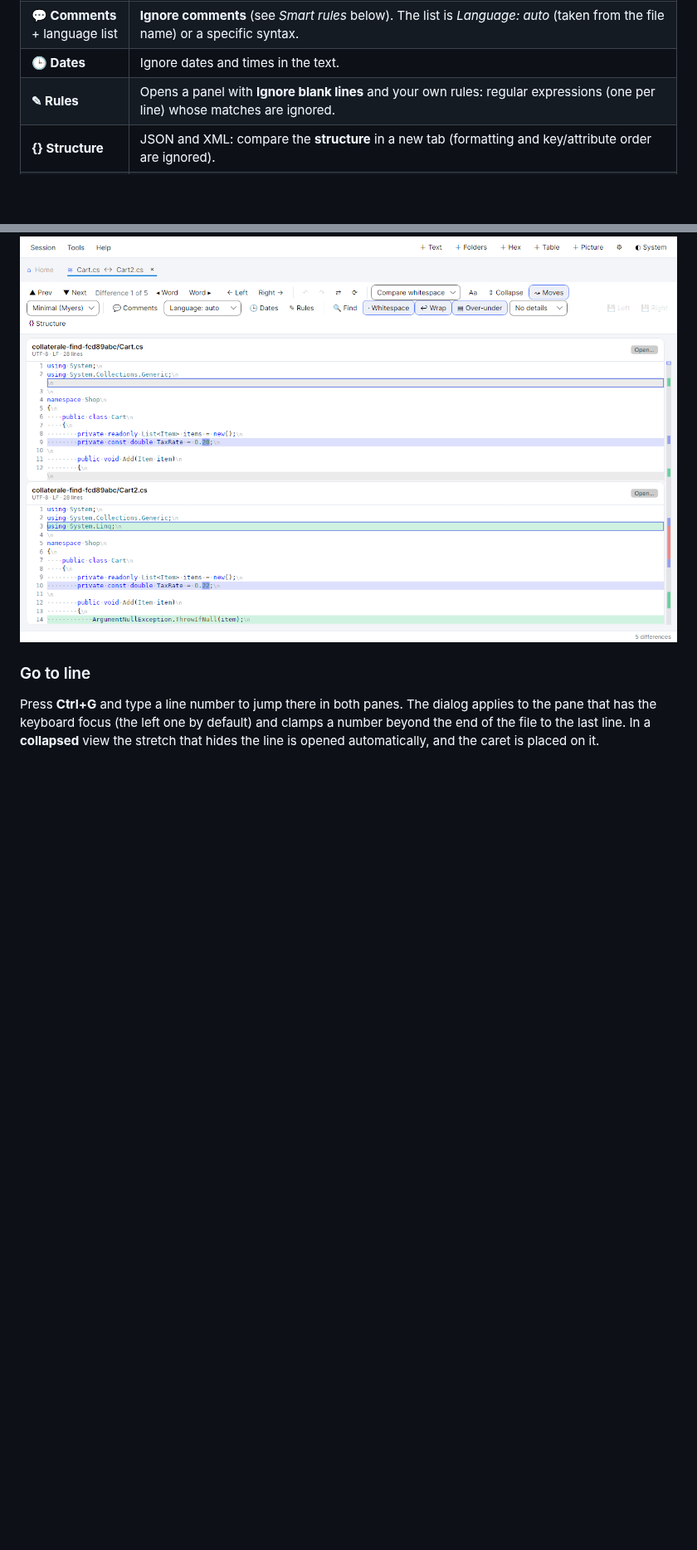
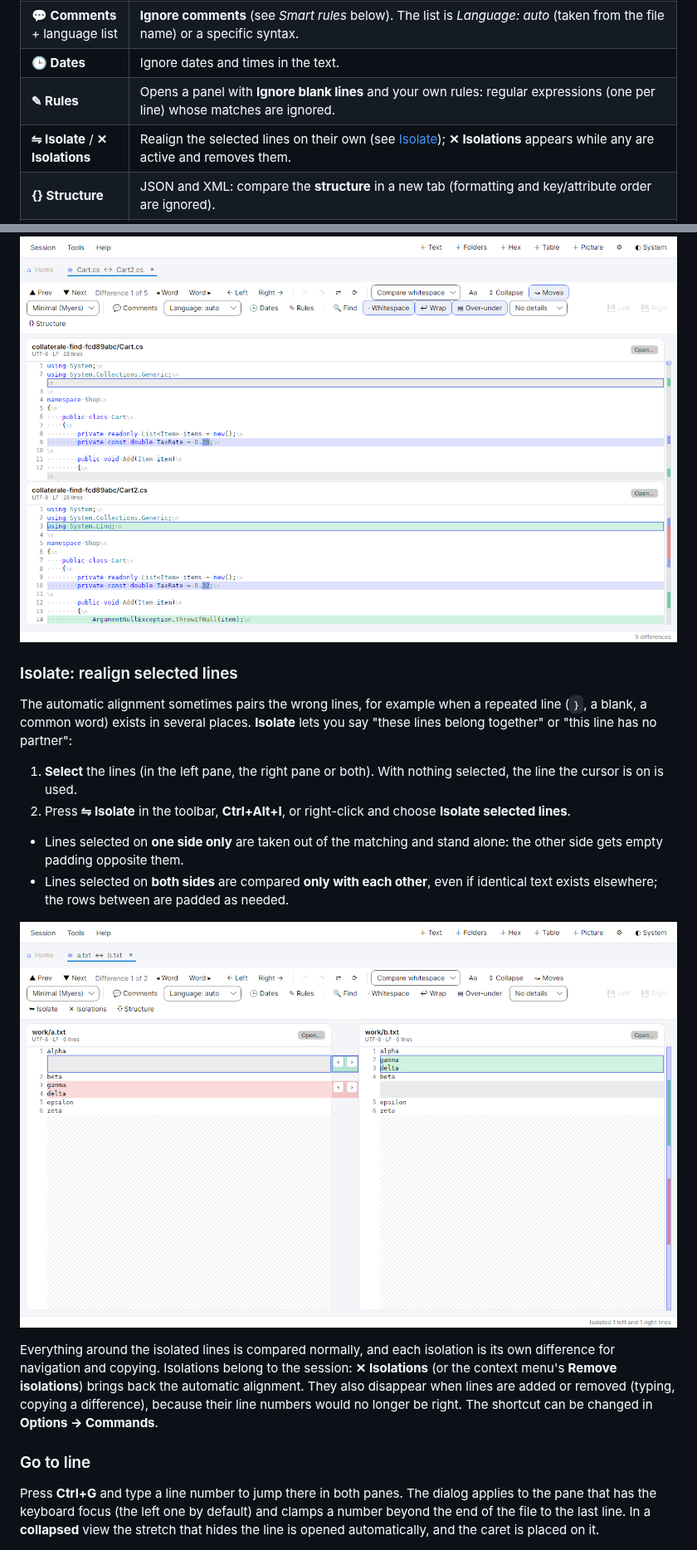
Before and after one commit to giamplai/Collaterale, a Markdown page: docs/HOWTO.md, 2 parts joined by grey strips. Shown at 83% size. Drawn GitHub-style; pictures changed too: docs/images/text-compare-isolate.png (added); blank space fills up the shorter version.

```diff
--- a/docs/HOWTO.md
+++ b/docs/HOWTO.md
@@ -256,6 +256,7 @@ A miniature of the whole file: colored marks show where the differences are and
 | **💬 Comments** + language list | **Ignore comments** (see *Smart rules* below). The list is *Language: auto* (taken from the file name) or a specific syntax. |
 | **🕒 Dates** | Ignore dates and times in the text. |
 | **✎ Rules** | Opens a panel with **Ignore blank lines** and your own rules: regular expressions (one per line) whose matches are ignored. |
+| **⇋ Isolate** / **✕ Isolations** | Realign the selected lines on their own (see [Isolate](#isolate-realign-selected-lines)); **✕ Isolations** appears while any are active and removes them. |
 | **{} Structure** | JSON and XML: compare the **structure** in a new tab (formatting and key/attribute order are ignored). |
 | **⇕ Collapse** | **Fold long stretches of unchanged lines** so only the differences and **3 lines of context** around each remain. Each fold is a single marker row such as `⋯ 123 unchanged lines ⋯ (click to show)`; click it to reveal just that stretch. Hidden stretches shorter than four lines are simply shown, and two files with no differences are never collapsed. The gutter buttons, the overview map and ▲ Prev / ▼ Next all work on the shortened view. While collapsed the panes are **read-only** (click **⇕ Collapse** again to edit); copying a difference with the gutter or the toolbar still works. |
 | **⤳ Moves** | Detect **moved blocks** (on by default): a run of at least 3 lines that was cut from one place and pasted in another is shown in **purple** on both sides instead of as an unrelated deletion plus addition, and the status bar says how many were found. It is still two differences for navigation and copying; the purple only tells you they are the same text. Very short or trivial runs (a few closing braces) are ignored, and the whitespace/case options apply to the matching. |
@@ -332,6 +333,19 @@ Earlier searches are offered in the drop-down of the find box.
 | **Text details / Hex details** | A panel under the panes with the **current line of each file in full** (the line where the cursor is). *Text details* is editable: type and press **Enter** (or leave the box) to change that line. *Hex details* shows its bytes, in the file's own encoding. |
 
 ![Over-under layout](images/text-compare-over-under.png)
+
+### Isolate: realign selected lines
+The automatic alignment sometimes pairs the wrong lines, for example when a repeated line (`}`, a blank, a common word) exists in several places. **Isolate** lets you say "these lines belong together" or "this line has no partner":
+
+1. **Select** the lines (in the left pane, the right pane or both). With nothing selected, the line the cursor is on is used.
+2. Press **⇋ Isolate** in the toolbar, **Ctrl+Alt+I**, or right-click and choose **Isolate selected lines**.
+
+* Lines selected on **one side only** are taken out of the matching and stand alone: the other side gets empty padding opposite them.
+* Lines selected on **both sides** are compared **only with each other**, even if identical text exists elsewhere; the rows between are padded as needed.
+
+![Isolate: beta now faces beta](images/text-compare-isolate.png)
+
+Everything around the isolated lines is compared normally, and each isolation is its own difference for navigation and copying. Isolations belong to the session: **✕ Isolations** (or the context menu's **Remove isolations**) brings back the automatic alignment. They also disappear when lines are added or removed (typing, copying a difference), because their line numbers would no longer be right. The shortcut can be changed in **Options → Commands**.
 
 ### Go to line
 
```
Also changed, not shown: other parts of docs/HOWTO.md (+1 -0 lines), CHANGELOG.md (+1 -0 lines), 10 other files.
